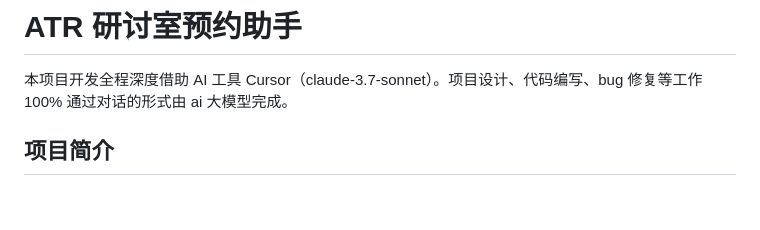
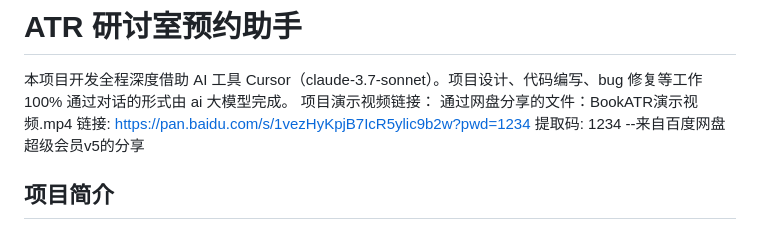
Before and after one commit to CrispyLobster/atr-room-reservation, a Markdown page: README.md, the part around the change. GitHub-like rendering; blank space fills up the shorter version.

```diff
--- a/README.md
+++ b/README.md
@@ -1,6 +1,10 @@
 # ATR 研讨室预约助手
 
 本项目开发全程深度借助 AI 工具 Cursor（claude-3.7-sonnet）。项目设计、代码编写、bug 修复等工作 100% 通过对话的形式由 ai 大模型完成。
+项目演示视频链接：
+通过网盘分享的文件：BookATR演示视频.mp4
+链接: https://pan.baidu.com/s/1vezHyKpjB7IcR5ylic9b2w?pwd=1234 提取码: 1234
+--来自百度网盘超级会员v5的分享
 
 ## 项目简介
 
```
